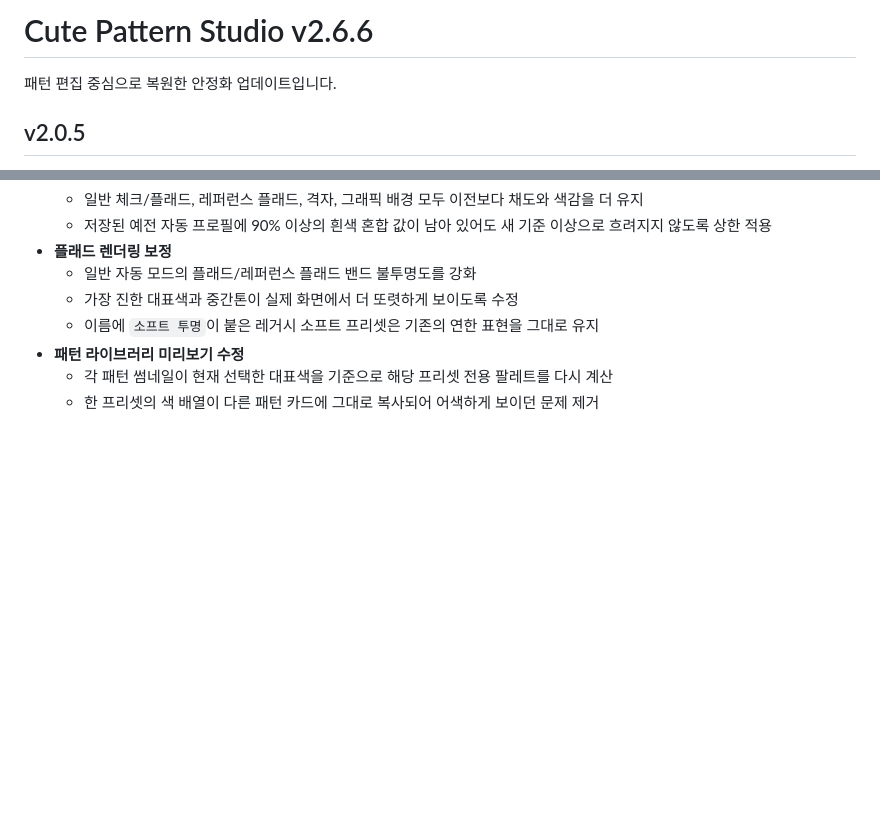
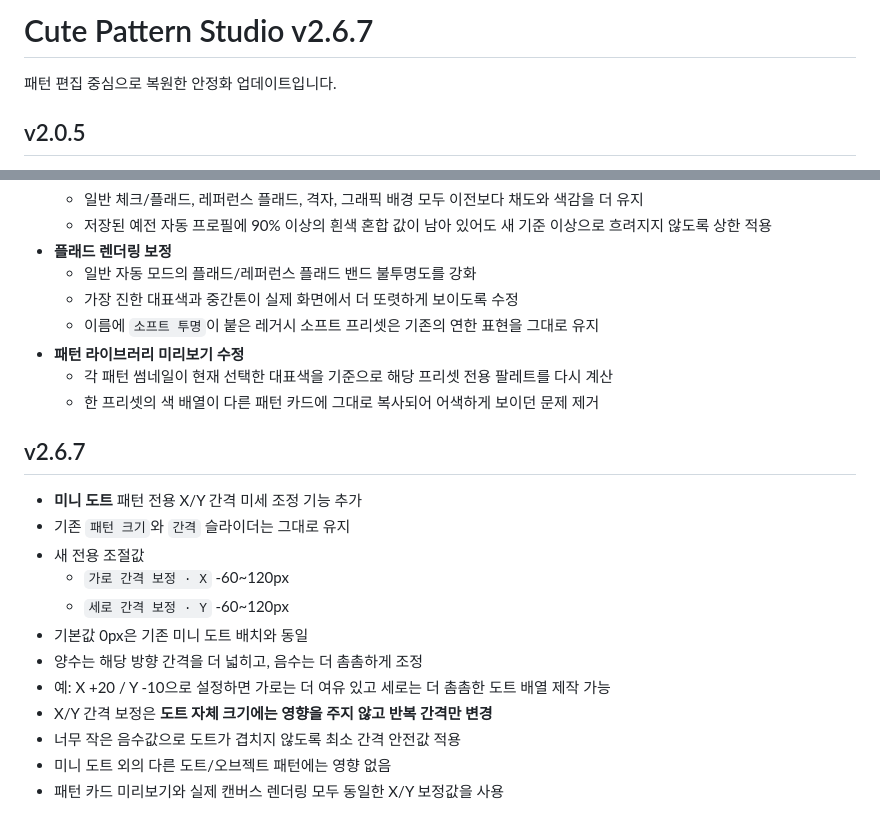
Before and after one commit to kizzzeee0-cmyk/cute-pattern-studio-v0.1, a Markdown page: README.md, 2 parts joined by grey strips. GitHub-like rendering; blank space fills up the shorter version.

Commit message:
v2.6.7: document mini dot X Y spacing controls

```diff
--- a/README.md
+++ b/README.md
@@ -1,4 +1,4 @@
-# Cute Pattern Studio v2.6.6
+# Cute Pattern Studio v2.6.7
 
 패턴 편집 중심으로 복원한 안정화 업데이트입니다.
 
@@ -453,3 +453,18 @@
 - **패턴 라이브러리 미리보기 수정**
   - 각 패턴 썸네일이 현재 선택한 대표색을 기준으로 해당 프리셋 전용 팔레트를 다시 계산
   - 한 프리셋의 색 배열이 다른 패턴 카드에 그대로 복사되어 어색하게 보이던 문제 제거
+
+
+## v2.6.7
+- **미니 도트** 패턴 전용 X/Y 간격 미세 조정 기능 추가
+- 기존 `패턴 크기`와 `간격` 슬라이더는 그대로 유지
+- 새 전용 조절값
+  - `가로 간격 보정 · X` -60~120px
+  - `세로 간격 보정 · Y` -60~120px
+- 기본값 0px은 기존 미니 도트 배치와 동일
+- 양수는 해당 방향 간격을 더 넓히고, 음수는 더 촘촘하게 조정
+- 예: X +20 / Y -10으로 설정하면 가로는 더 여유 있고 세로는 더 촘촘한 도트 배열 제작 가능
+- X/Y 간격 보정은 **도트 자체 크기에는 영향을 주지 않고 반복 간격만 변경**
+- 너무 작은 음수값으로 도트가 겹치지 않도록 최소 간격 안전값 적용
+- 미니 도트 외의 다른 도트/오브젝트 패턴에는 영향 없음
+- 패턴 카드 미리보기와 실제 캔버스 렌더링 모두 동일한 X/Y 보정값을 사용
```
